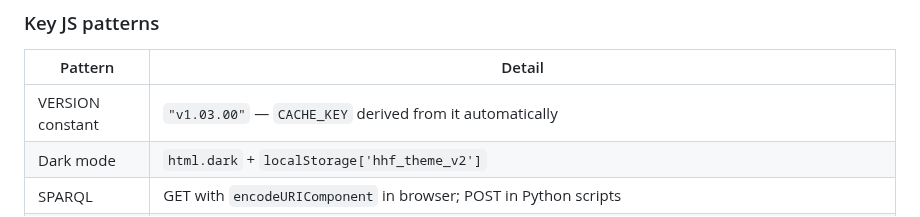
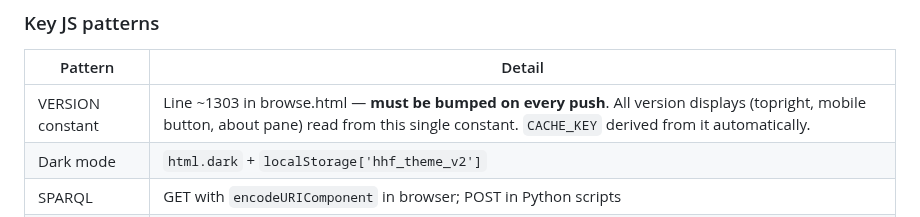
Before and after one commit to bturep/HunterHouse, a Markdown page: CLAUDE.md, the part around the change. Rendered like a GitHub page.

Commit message:
Add VERSION bump reminder to CLAUDE.md
Co-Authored-By: Claude Sonnet 4.6 <noreply@anthropic.com>

```diff
--- a/CLAUDE.md
+++ b/CLAUDE.md
@@ -129,7 +129,7 @@ Three tiers per item:
 ### Key JS patterns
 | Pattern | Detail |
 |---|---|
-| VERSION constant | `"v1.03.00"` — `CACHE_KEY` derived from it automatically |
+| VERSION constant | Line ~1303 in browse.html — **must be bumped on every push**. All version displays (topright, mobile button, about pane) read from this single constant. `CACHE_KEY` derived from it automatically. |
 | Dark mode | `html.dark` + `localStorage['hhf_theme_v2']` |
 | SPARQL | GET with `encodeURIComponent` in browser; POST in Python scripts |
 | Mark feature | `const marked = new Set()`. M key → `toggleMark(id)` → toggles `.marked` class on row. Dot rendered via `.row.marked::after` pseudo-element at `left:32px, bottom:4px`. Session-only (not persisted). |
```
